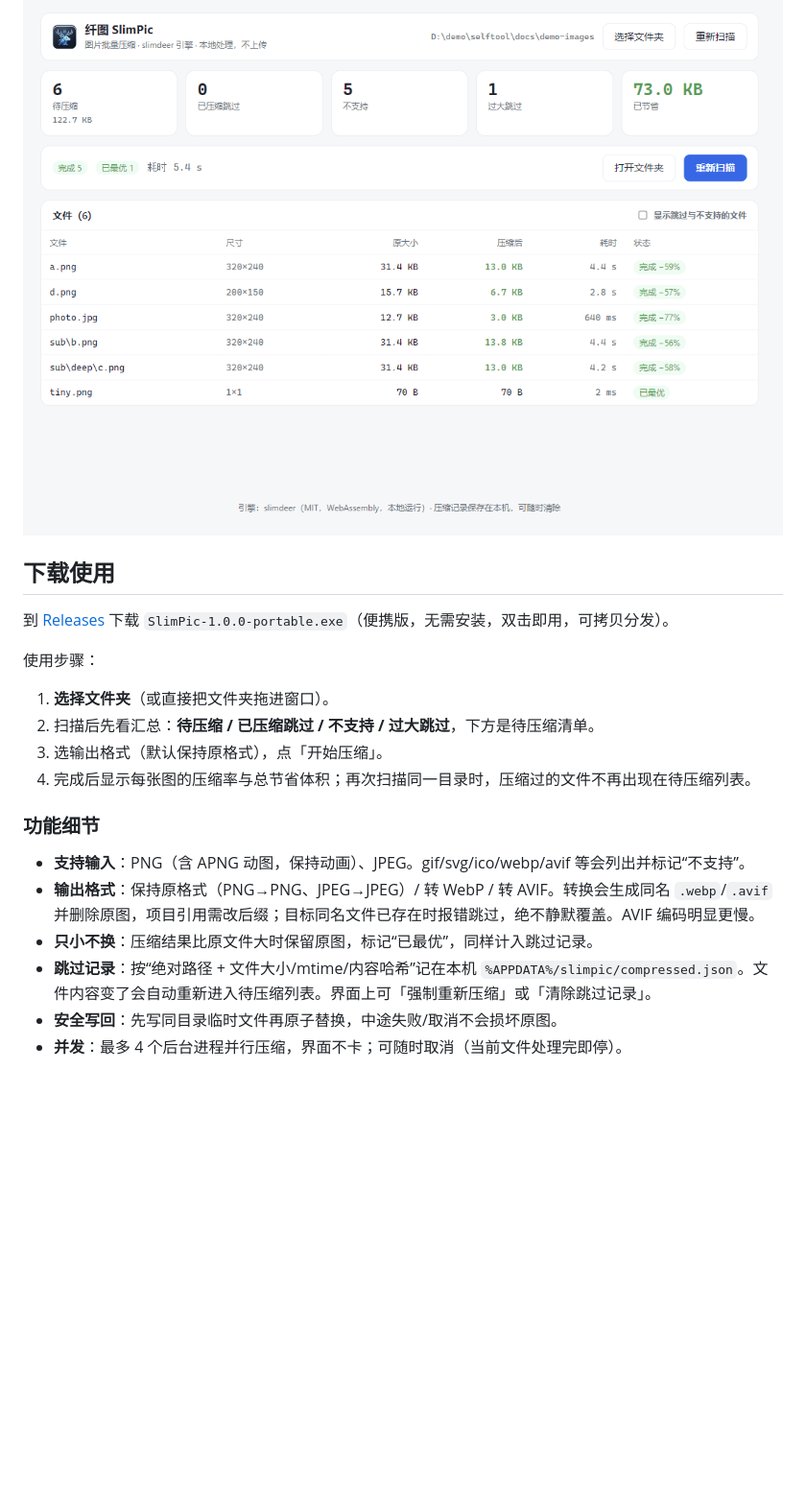
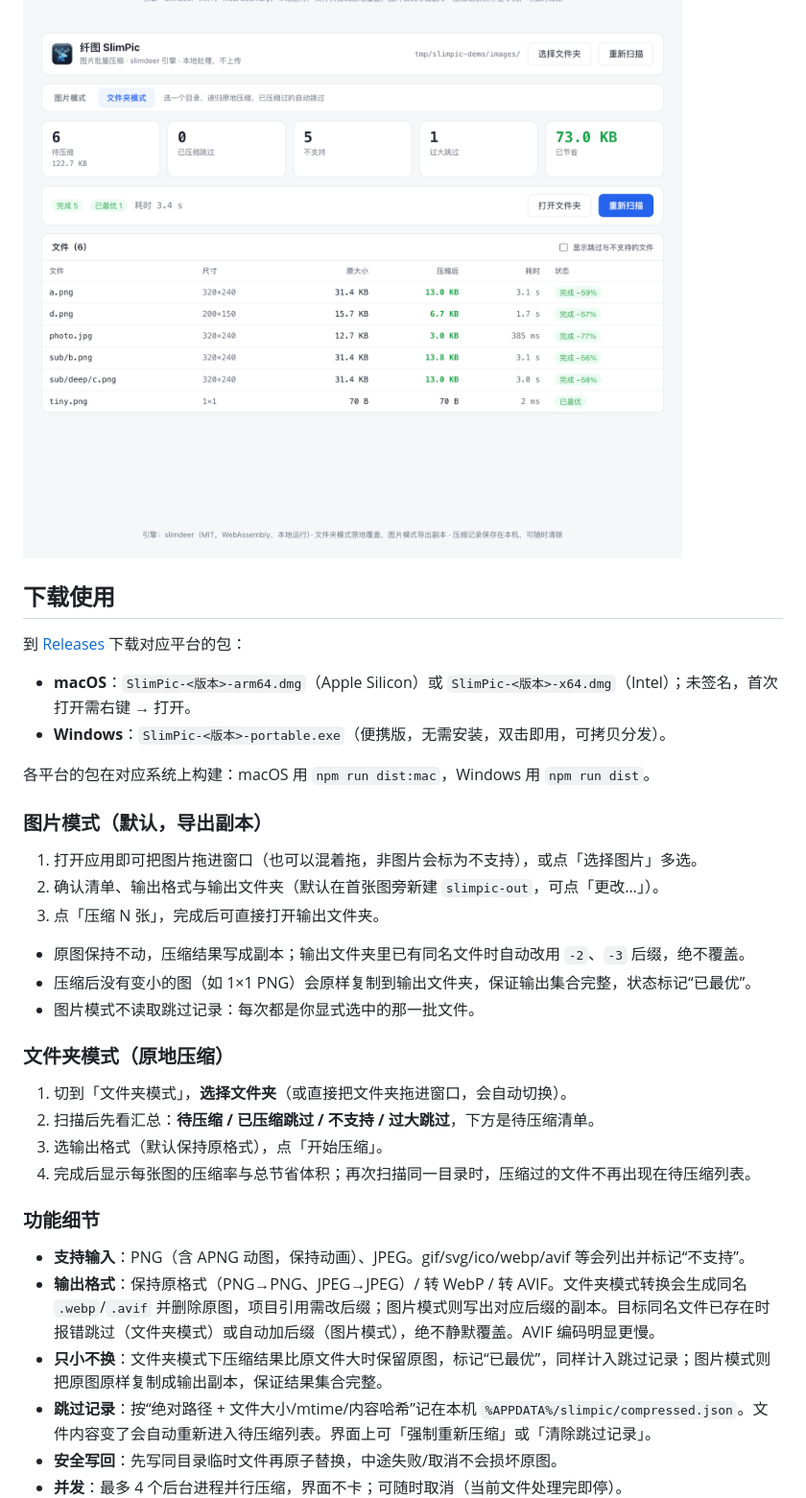
Before and after one commit to BaimingZhu/slimpic, a Markdown page: README.md, the part around one of its changes. Shown at 96% size. GitHub-like rendering; pictures changed too: docs/screenshot-done.png, docs/screenshot-review.png; blank space fills up the shorter version.

```diff
--- a/README.md
+++ b/README.md
@@ -11,11 +14,26 @@
 
 ## 下载使用
 
-到 [Releases](https://github.com/BaimingZhu/slimpic/releases/latest) 下载 `SlimPic-1.0.0-portable.exe`（便携版，无需安装，双击即用，可拷贝分发）。
+到 [Releases](https://github.com/BaimingZhu/slimpic/releases/latest) 下载对应平台的包：
 
-使用步骤：
+- **macOS**：`SlimPic-<版本>-arm64.dmg`（Apple Silicon）或 `SlimPic-<版本>-x64.dmg`（Intel）；未签名，首次打开需右键 → 打开。
+- **Windows**：`SlimPic-<版本>-portable.exe`（便携版，无需安装，双击即用，可拷贝分发）。
 
-1. **选择文件夹**（或直接把文件夹拖进窗口）。
+各平台的包在对应系统上构建：macOS 用 `npm run dist:mac`，Windows 用 `npm run dist`。
+
+### 图片模式（默认，导出副本）
+
+1. 打开应用即可把图片拖进窗口（也可以混着拖，非图片会标为不支持），或点「选择图片」多选。
+2. 确认清单、输出格式与输出文件夹（默认在首张图旁新建 `slimpic-out`，可点「更改…」）。
+3. 点「压缩 N 张」，完成后可直接打开输出文件夹。
+
+- 原图保持不动，压缩结果写成副本；输出文件夹里已有同名文件时自动改用 `-2`、`-3` 后缀，绝不覆盖。
+- 压缩后没有变小的图（如 1×1 PNG）会原样复制到输出文件夹，保证输出集合完整，状态标记“已最优”。
+- 图片模式不读取跳过记录：每次都是你显式选中的那一批文件。
+
+### 文件夹模式（原地压缩）
+
+1. 切到「文件夹模式」，**选择文件夹**（或直接把文件夹拖进窗口，会自动切换）。
 2. 扫描后先看汇总：**待压缩 / 已压缩跳过 / 不支持 / 过大跳过**，下方是待压缩清单。
 3. 选输出格式（默认保持原格式），点「开始压缩」。
 4. 完成后显示每张图的压缩率与总节省体积；再次扫描同一目录时，压缩过的文件不再出现在待压缩列表。
@@ -23,8 +41,8 @@
 ### 功能细节
 
 - **支持输入**：PNG（含 APNG 动图，保持动画）、JPEG。gif/svg/ico/webp/avif 等会列出并标记“不支持”。
-- **输出格式**：保持原格式（PNG→PNG、JPEG→JPEG）/ 转 WebP / 转 AVIF。转换会生成同名 `.webp`/`.avif` 并删除原图，项目引用需改后缀；目标同名文件已存在时报错跳过，绝不静默覆盖。AVIF 编码明显更慢。
-- **只小不换**：压缩结果比原文件大时保留原图，标记“已最优”，同样计入跳过记录。
+- **输出格式**：保持原格式（PNG→PNG、JPEG→JPEG）/ 转 WebP / 转 AVIF。文件夹模式转换会生成同名 `.webp`/`.avif` 并删除原图，项目引用需改后缀；图片模式则写出对应后缀的副本。目标同名文件已存在时报错跳过（文件夹模式）或自动加后缀（图片模式），绝不静默覆盖。AVIF 编码明显更慢。
+- **只小不换**：文件夹模式下压缩结果比原文件大时保留原图，标记“已最优”，同样计入跳过记录；图片模式则把原图原样复制成输出副本，保证结果集合完整。
 - **跳过记录**：按“绝对路径 + 文件大小/mtime/内容哈希”记在本机 `%APPDATA%/slimpic/compressed.json`。文件内容变了会自动重新进入待压缩列表。界面上可「强制重新压缩」或「清除跳过记录」。
 - **安全写回**：先写同目录临时文件再原子替换，中途失败/取消不会损坏原图。
 - **并发**：最多 4 个后台进程并行压缩，界面不卡；可随时取消（当前文件处理完即停）。
```
Also changed, not shown: other parts of README.md (+7 -4 lines), docs/screenshot-files.png (added), docs/screenshot-pick.png, 10 other files.
